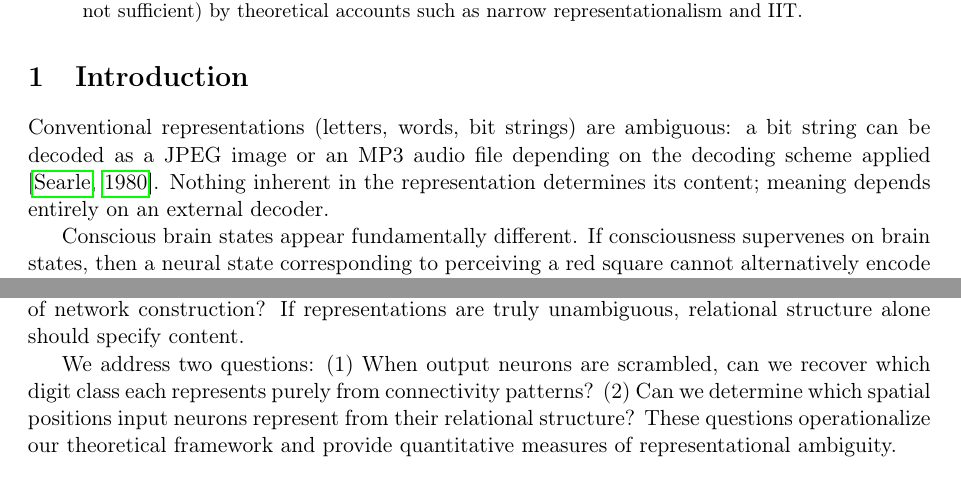
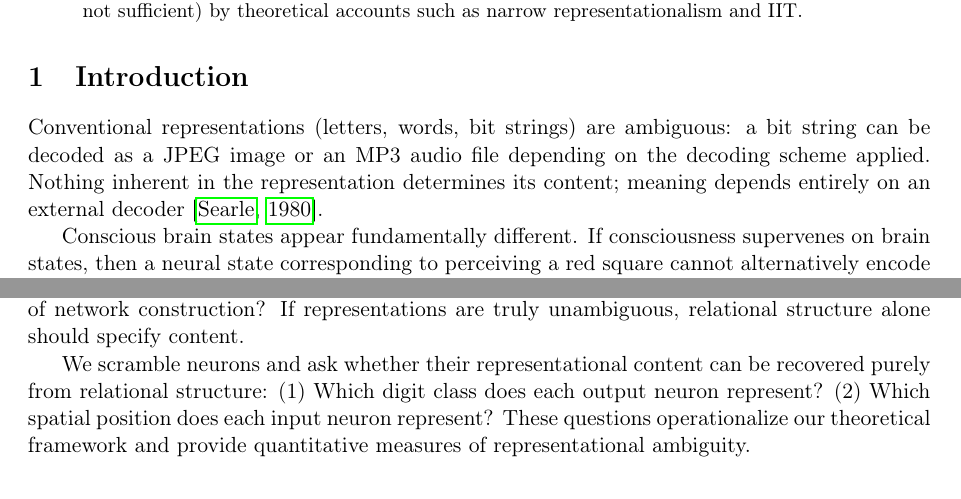
Before and after one commit to entropicbloom/consciousness, a LaTeX paper (paper/main.tex, which reads paper/introduction.tex): two parts of pages 1 and 2 of 15, joined at a grey line, cut so that both start at the same text. Compiled offline with pdfLaTeX.

Commit message:
improved intro

```diff
--- a/paper/introduction.tex
+++ b/paper/introduction.tex
@@ -1,4 +1,4 @@
-Conventional representations (letters, words, bit strings) are ambiguous: a bit string can be decoded as a JPEG image or an MP3 audio file depending on the decoding scheme applied \citep{searle1980minds}. Nothing inherent in the representation determines its content; meaning depends entirely on an external decoder.
+Conventional representations (letters, words, bit strings) are ambiguous: a bit string can be decoded as a JPEG image or an MP3 audio file depending on the decoding scheme applied. Nothing inherent in the representation determines its content; meaning depends entirely on an external decoder \citep{searle1980minds}.
 
 Conscious brain states appear fundamentally different. If consciousness supervenes on brain states, then a neural state corresponding to perceiving a red square cannot alternatively encode perceiving a green square. This constraint arises because consciousness is an \emph{intrinsic} property: phenomenal experience, the ``what it is like'' quality \citep{nagel1974bat}, is determined by the neural state itself, not by external interpretation. Unlike bit strings, conscious states cannot have different contents depending on which decoder is applied.
 
@@ -18,4 +18,4 @@ Representations form a spectrum: bit strings are maximally ambiguous, while cons
 
 We test whether neural networks can encode information unambiguously through relational structure. Given a trained MNIST classifier \citep{lecun1998mnist}, can we determine what a neuron represents based solely on its relational position among other neurons, without knowledge of network construction? If representations are truly unambiguous, relational structure alone should specify content.
 
-We address two questions: (1) When output neurons are scrambled, can we recover which digit class each represents purely from connectivity patterns? (2) Can we determine which spatial positions input neurons represent from their relational structure? These questions operationalize our theoretical framework and provide quantitative measures of representational ambiguity.
+We scramble neurons and ask whether their representational content can be recovered purely from relational structure: (1) Which digit class does each output neuron represent? (2) Which spatial position does each input neuron represent? These questions operationalize our theoretical framework and provide quantitative measures of representational ambiguity.
```
